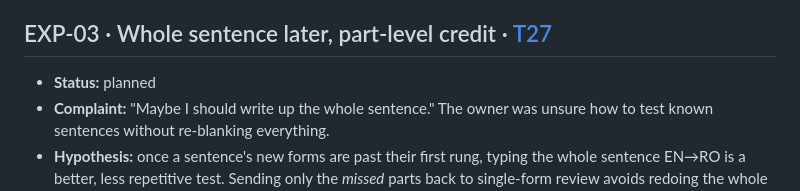
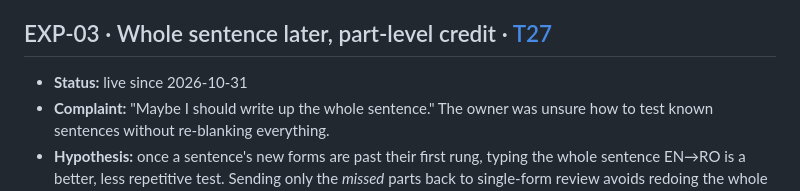
Before and after one commit to xferguson/DaciaGlot, a Markdown page: docs/EXPERIMENTS.md, the part around the change. Rendered like a GitHub page.

Commit message:
STATUS: mark T27 done (#66)
Claude-Session: https://claude.ai/code/session_01RYihVP79vGHJxhfqZDEziz

Co-authored-by: Claude <noreply@anthropic.com>

```diff
--- a/docs/EXPERIMENTS.md
+++ b/docs/EXPERIMENTS.md
@@ -78,7 +78,7 @@ Status values: `planned` → `live since YYYY-MM-DD` (set when the task's PR mer
 
 ## EXP-03 · Whole sentence later, part-level credit · [T27](tasks/T27-whole-sentence-later.md)
 
-- **Status:** planned
+- **Status:** live since 2026-10-31
 - **Complaint:** "Maybe I should write up the whole sentence." The owner was unsure how to test known sentences without re-blanking everything.
 - **Hypothesis:** once a sentence's new forms are past their first rung, typing the whole sentence EN→RO is a better, less repetitive test. Sending only the *missed* parts back to single-form review avoids redoing the whole sentence.
 - **Change:** `er` unlocks once every cloze form's `fm` is at ≥4 d. Grading aligns the answer and gives Again only to the wrong units' `fm` cards.
```
Also changed, not shown: docs/STATUS.md (+1 -1 lines).
